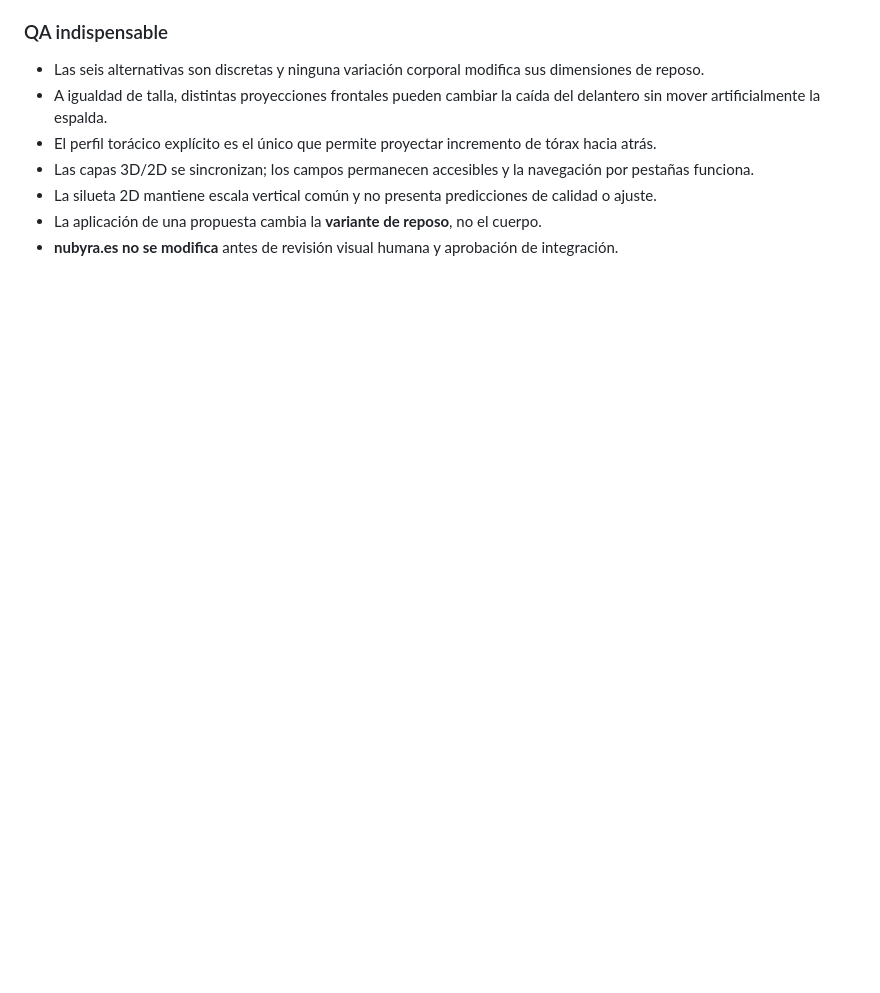
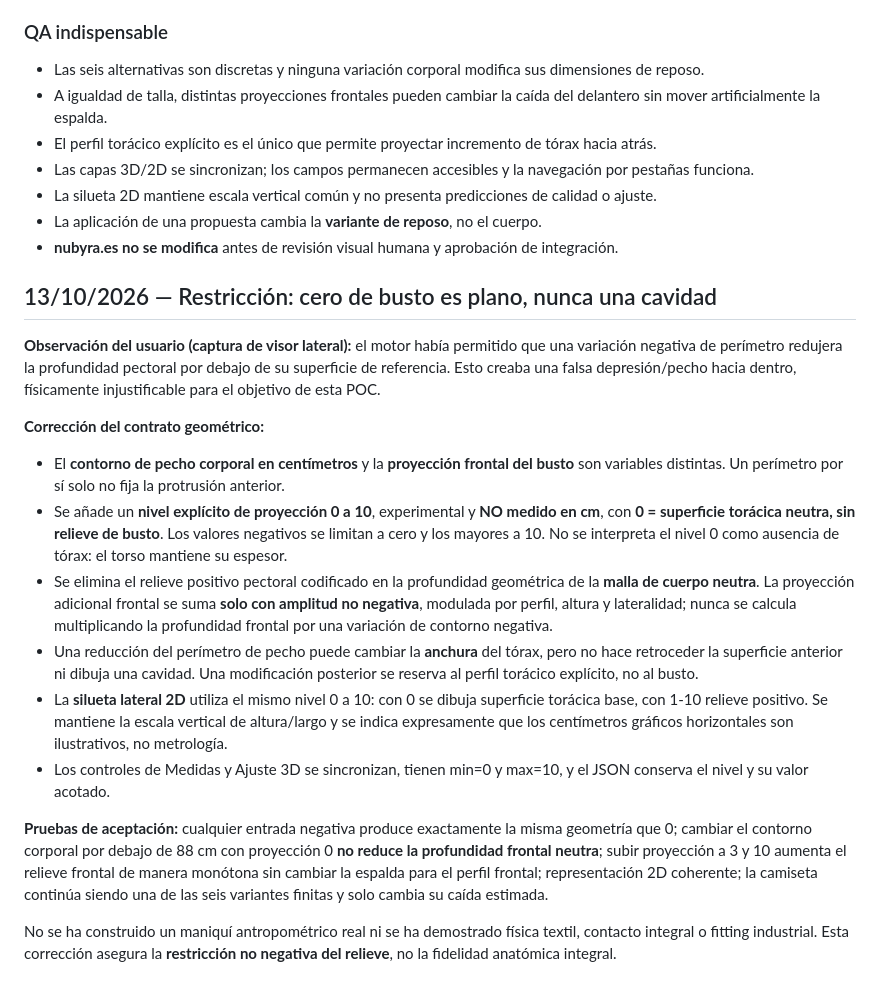
Before and after one commit to dunay2/nubyra-site, a Markdown page: docs/configurador-3d/FIT_LAB_A_B.md, the part around the change. Drawn GitHub-style; blank space fills up the shorter version.

Commit message:
docs(fit-lab): cero plano, no concavidad y control de proyección independiente del perímetro

```diff
--- a/docs/configurador-3d/FIT_LAB_A_B.md
+++ b/docs/configurador-3d/FIT_LAB_A_B.md
@@ -132,3 +132,20 @@ No hay simulación de elementos finitos, XPBD validado, gravedad, mecánica de f
 - La silueta 2D mantiene escala vertical común y no presenta predicciones de calidad o ajuste.
 - La aplicación de una propuesta cambia la **variante de reposo**, no el cuerpo.
 - **nubyra.es no se modifica** antes de revisión visual humana y aprobación de integración.
+
+
+## 13/10/2026 — Restricción: cero de busto es plano, nunca una cavidad
+
+**Observación del usuario (captura de visor lateral):** el motor había permitido que una variación negativa de perímetro redujera la profundidad pectoral por debajo de su superficie de referencia. Esto creaba una falsa depresión/pecho hacia dentro, físicamente injustificable para el objetivo de esta POC.
+
+**Corrección del contrato geométrico:**
+- El **contorno de pecho corporal en centímetros** y la **proyección frontal del busto** son variables distintas. Un perímetro por sí solo no fija la protrusión anterior.
+- Se añade un **nivel explícito de proyección 0 a 10**, experimental y **NO medido en cm**, con **0 = superficie torácica neutra, sin relieve de busto**. Los valores negativos se limitan a cero y los mayores a 10. No se interpreta el nivel 0 como ausencia de tórax: el torso mantiene su espesor.
+- Se elimina el relieve positivo pectoral codificado en la profundidad geométrica de la **malla de cuerpo neutra**. La proyección adicional frontal se suma **solo con amplitud no negativa**, modulada por perfil, altura y lateralidad; nunca se calcula multiplicando la profundidad frontal por una variación de contorno negativa.
+- Una reducción del perímetro de pecho puede cambiar la **anchura** del tórax, pero no hace retroceder la superficie anterior ni dibuja una cavidad. Una modificación posterior se reserva al perfil torácico explícito, no al busto.
+- La **silueta lateral 2D** utiliza el mismo nivel 0 a 10: con 0 se dibuja superficie torácica base, con 1-10 relieve positivo. Se mantiene la escala vertical de altura/largo y se indica expresamente que los centímetros gráficos horizontales son ilustrativos, no metrología.
+- Los controles de Medidas y Ajuste 3D se sincronizan, tienen min=0 y max=10, y el JSON conserva el nivel y su valor acotado.
+
+**Pruebas de aceptación:** cualquier entrada negativa produce exactamente la misma geometría que 0; cambiar el contorno corporal por debajo de 88 cm con proyección 0 **no reduce la profundidad frontal neutra**; subir proyección a 3 y 10 aumenta el relieve frontal de manera monótona sin cambiar la espalda para el perfil frontal; representación 2D coherente; la camiseta continúa siendo una de las seis variantes finitas y solo cambia su caída estimada.
+
+No se ha construido un maniquí antropométrico real ni se ha demostrado física textil, contacto integral o fitting industrial. Esta corrección asegura la **restricción no negativa del relieve**, no la fidelidad anatómica integral.
```
